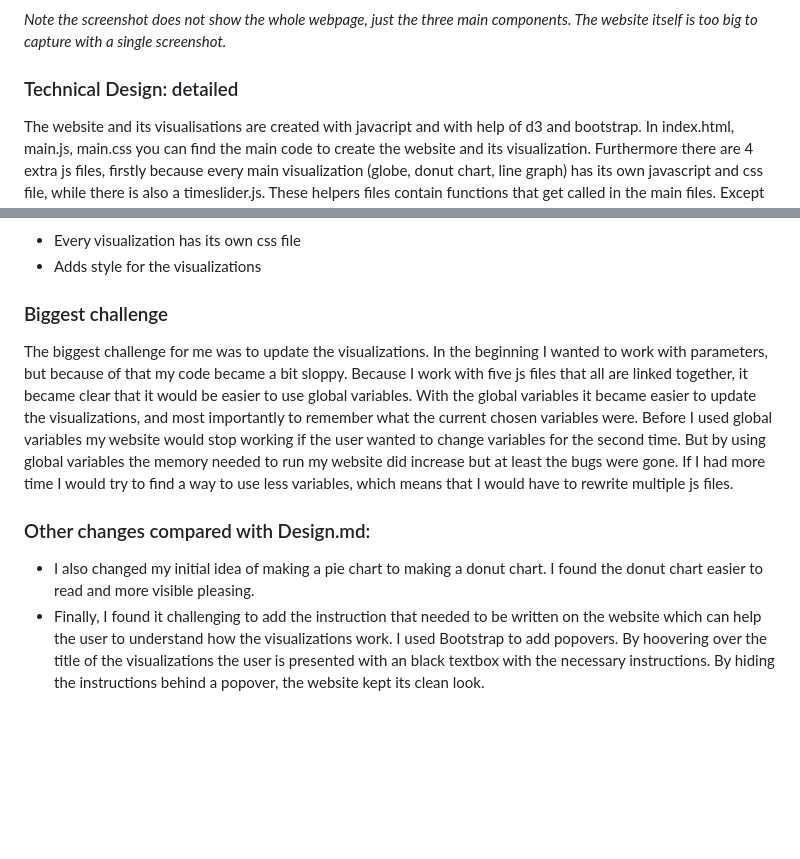
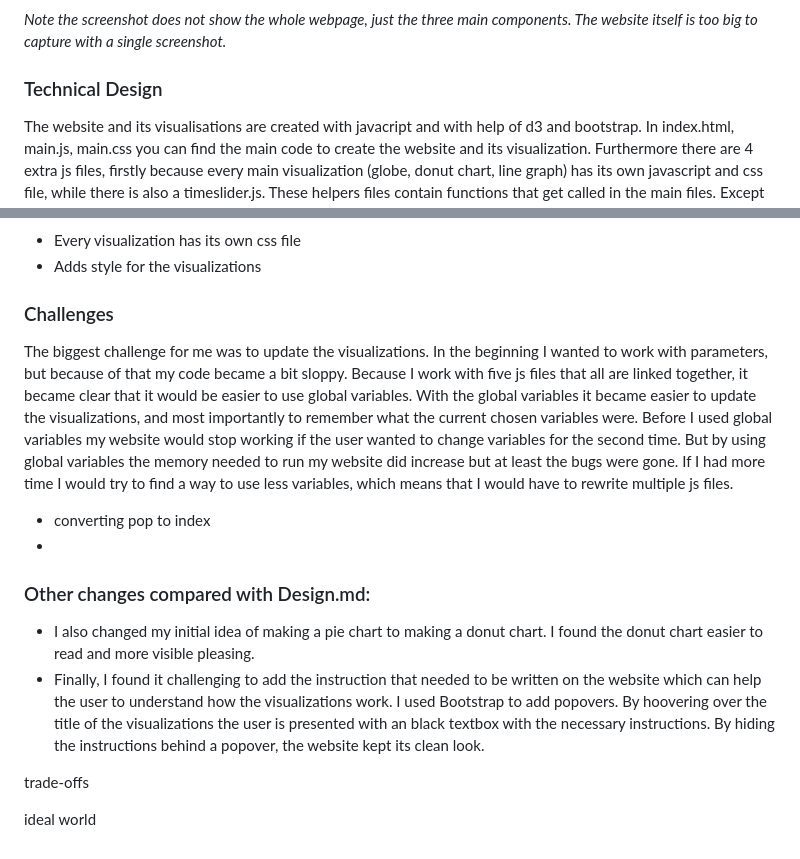
Before and after one commit to stevenuva/Eindproject-Minor-Programmeren, a Markdown page: REPORT.md, 2 parts joined by grey strips. GitHub-like rendering; blank space fills up the shorter version.

```diff
--- a/REPORT.md
+++ b/REPORT.md
@@ -14,7 +14,7 @@ Besides these three visualizations, there are also two dropdown menus (one to se
 
 *Note the screenshot does not show the whole webpage, just the three main components. The website itself is too big to capture with a single screenshot.*
 
-### Technical Design: detailed
+### Technical Design
 
 The website and its visualisations are created with javacript and with help of d3 and bootstrap.
 In index.html, main.js, main.css you can find the main code to create the website and its visualization. Furthermore there are 4 extra js files, firstly because every main visualization (globe, donut chart, line graph) has its own javascript and css file, while there is also a timeslider.js. These helpers files contain functions that get called in the main files. Except for the index.html, every piece of code can be found in the folder "scripts".
@@ -69,9 +69,18 @@ Contains the function createTimeSlider(), this creates a time-slider which allow
 - Every visualization has its own css file
 - Adds style for the visualizations
 
-### Biggest challenge
+### Challenges
 The biggest challenge for me was to update the visualizations. In the beginning I wanted to work with parameters, but because of that my code became a bit sloppy. Because I work with five js files that all are linked together, it became clear that it would be easier to use global variables. With the global variables it became easier to update the visualizations, and most importantly to remember what the current chosen variables were. Before I used global variables my website would stop working if the user wanted to change variables for the second time. But by using global variables the memory needed to run my website did increase but at least the bugs were gone. If I had more time I would try to find a way to use less variables, which means that I would have to rewrite multiple js files.
+
+- converting pop to index
+-
 
 ### Other changes compared with Design.md:
 - I also changed my initial idea of making a pie chart to making a donut chart. I found the donut chart easier to read and more visible pleasing.
 - Finally, I found it challenging to add the instruction that needed to be written on the website which can help the user to understand how the visualizations work. I used Bootstrap to add popovers. By hoovering over the title of the visualizations the user is presented with an black textbox with the necessary instructions. By hiding the instructions behind a popover, the website kept its clean look.
+
+
+trade-offs
+
+
+ideal world
```
Also changed, not shown: README.md (+27 -19 lines), favicon/favicon.png (renamed from image/favicon.png), 10 other files.
